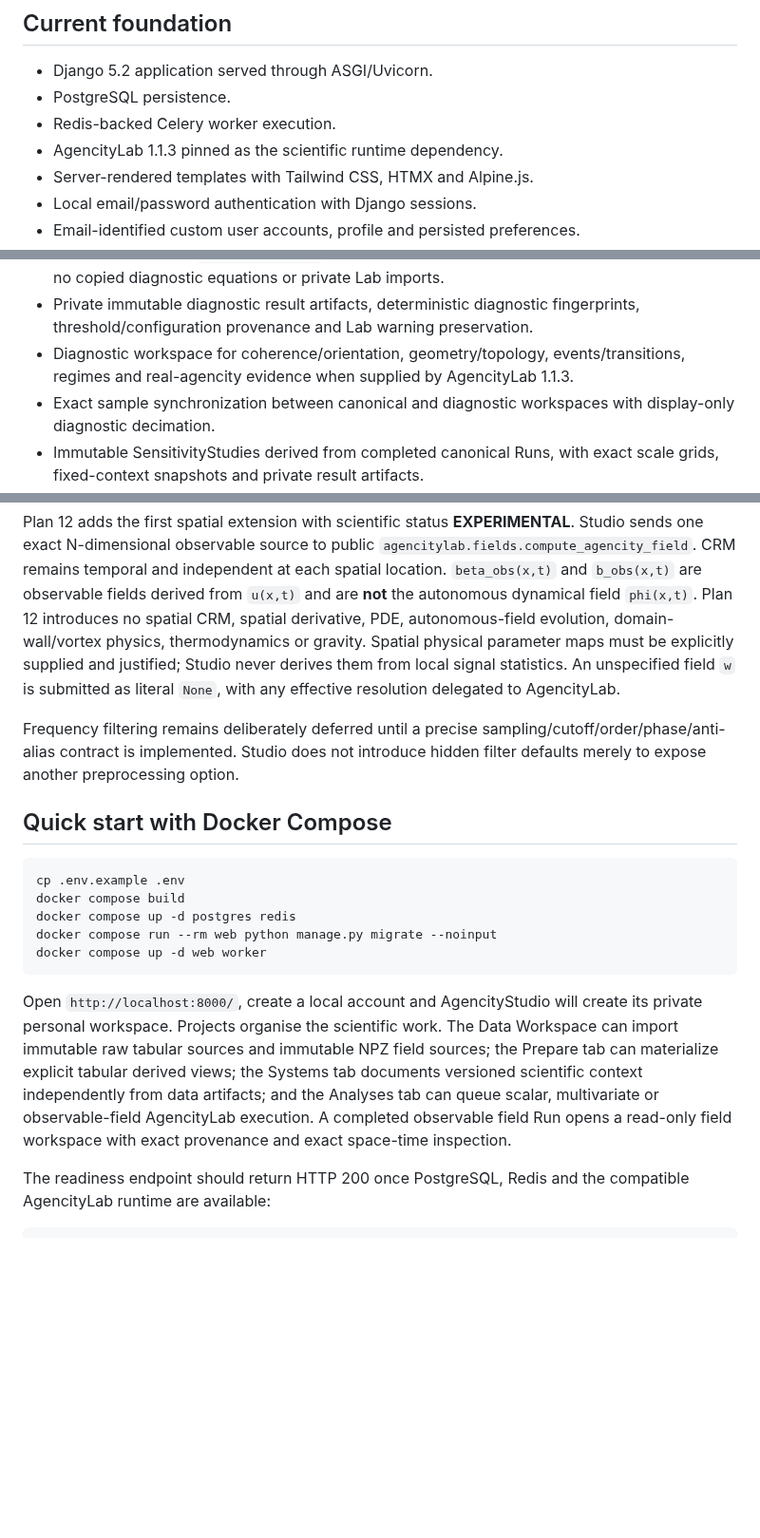
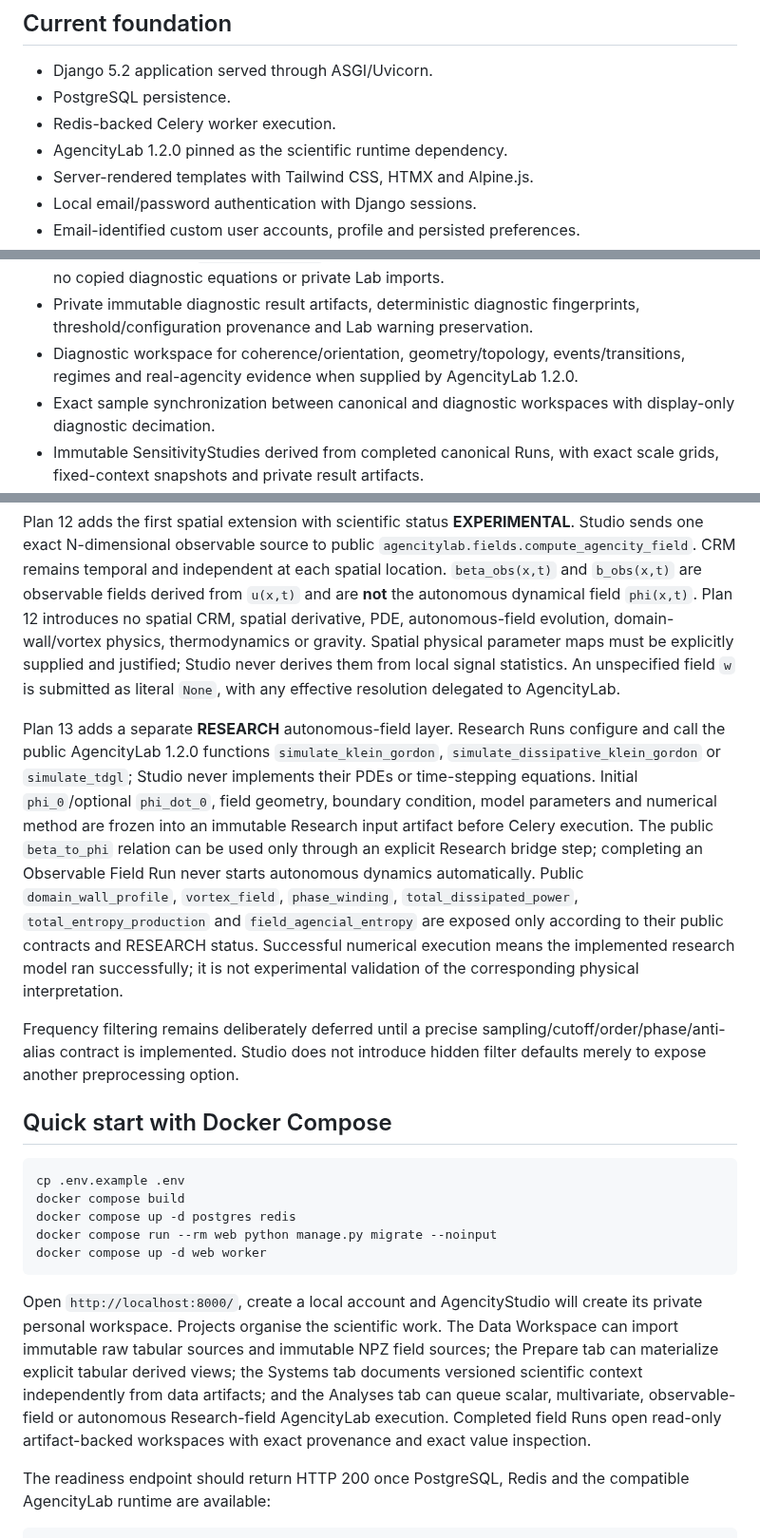
Before and after one commit to somafgroup/AgencityStudio, a Markdown page: README.md, 3 parts joined by grey strips. Shown at 95% size. Rendered like a GitHub page; blank space fills up the shorter version.

````diff
--- a/README.md
+++ b/README.md
@@ -7,7 +7,7 @@ AgencityStudio is the Web interface and orchestration layer for AgencityLab. It
 - Django 5.2 application served through ASGI/Uvicorn.
 - PostgreSQL persistence.
 - Redis-backed Celery worker execution.
-- AgencityLab 1.1.3 pinned as the scientific runtime dependency.
+- AgencityLab 1.2.0 pinned as the scientific runtime dependency.
 - Server-rendered templates with Tailwind CSS, HTMX and Alpine.js.
 - Local email/password authentication with Django sessions.
 - Email-identified custom user accounts, profile and persisted preferences.
@@ -35,7 +35,7 @@ AgencityStudio is the Web interface and orchestration layer for AgencityLab. It
 - Immutable DiagnosticRuns derived from an exact completed AnalysisRun and pinned canonical result SHA-256.
 - Public AgencityLab `analyze_agencity` execution through a dedicated diagnostic labbridge, with no copied diagnostic equations or private Lab imports.
 - Private immutable diagnostic result artifacts, deterministic diagnostic fingerprints, threshold/configuration provenance and Lab warning preservation.
-- Diagnostic workspace for coherence/orientation, geometry/topology, events/transitions, regimes and real-agencity evidence when supplied by AgencityLab 1.1.3.
+- Diagnostic workspace for coherence/orientation, geometry/topology, events/transitions, regimes and real-agencity evidence when supplied by AgencityLab 1.2.0.
 - Exact sample synchronization between canonical and diagnostic workspaces with display-only diagnostic decimation.
 - Immutable SensitivityStudies derived from completed canonical Runs, with exact scale grids, fixed-context snapshots and private result artifacts.
 - Public AgencityLab `compute_agencity_spectrum` tau multiscale execution and `optimize_agencity_window` Phi2 window sensitivity only; no Studio scale optimizer.
@@ -71,6 +75,8 @@ Plan 11 adds the public multivariate Analysis path while preserving component or
 
 Plan 12 adds the first spatial extension with scientific status **EXPERIMENTAL**. Studio sends one exact N-dimensional observable source to public `agencitylab.fields.compute_agencity_field`. CRM remains temporal and independent at each spatial location. `beta_obs(x,t)` and `b_obs(x,t)` are observable fields derived from `u(x,t)` and are **not** the autonomous dynamical field `phi(x,t)`. Plan 12 introduces no spatial CRM, spatial derivative, PDE, autonomous-field evolution, domain-wall/vortex physics, thermodynamics or gravity. Spatial physical parameter maps must be explicitly supplied and justified; Studio never derives them from local signal statistics. An unspecified field `w` is submitted as literal `None`, with any effective resolution delegated to AgencityLab.
 
+Plan 13 adds a separate **RESEARCH** autonomous-field layer. Research Runs configure and call the public AgencityLab 1.2.0 functions `simulate_klein_gordon`, `simulate_dissipative_klein_gordon` or `simulate_tdgl`; Studio never implements their PDEs or time-stepping equations. Initial `phi_0`/optional `phi_dot_0`, field geometry, boundary condition, model parameters and numerical method are frozen into an immutable Research input artifact before Celery execution. The public `beta_to_phi` relation can be used only through an explicit Research bridge step; completing an Observable Field Run never starts autonomous dynamics automatically. Public `domain_wall_profile`, `vortex_field`, `phase_winding`, `total_dissipated_power`, `total_entropy_production` and `field_agencial_entropy` are exposed only according to their public contracts and RESEARCH status. Successful numerical execution means the implemented research model ran successfully; it is not experimental validation of the corresponding physical interpretation.
+
 Frequency filtering remains deliberately deferred until a precise sampling/cutoff/order/phase/anti-alias contract is implemented. Studio does not introduce hidden filter defaults merely to expose another preprocessing option.
 
 ## Quick start with Docker Compose
@@ -83,7 +89,7 @@ docker compose run --rm web python manage.py migrate --noinput
 docker compose up -d web worker
 ```
 
-Open `http://localhost:8000/`, create a local account and AgencityStudio will create its private personal workspace. Projects organise the scientific work. The Data Workspace can import immutable raw tabular sources and immutable NPZ field sources; the Prepare tab can materialize explicit tabular derived views; the Systems tab documents versioned scientific context independently from data artifacts; and the Analyses tab can queue scalar, multivariate or observable-field AgencityLab execution. A completed observable field Run opens a read-only field workspace with exact provenance and exact space-time inspection.
+Open `http://localhost:8000/`, create a local account and AgencityStudio will create its private personal workspace. Projects organise the scientific work. The Data Workspace can import immutable raw tabular sources and immutable NPZ field sources; the Prepare tab can materialize explicit tabular derived views; the Systems tab documents versioned scientific context independently from data artifacts; and the Analyses tab can queue scalar, multivariate, observable-field or autonomous Research-field AgencityLab execution. Completed field Runs open read-only artifact-backed workspaces with exact provenance and exact value inspection.
 
 The readiness endpoint should return HTTP 200 once PostgreSQL, Redis and the compatible AgencityLab runtime are available:
 
````
Also changed, not shown: other parts of README.md (+13 -6 lines).
